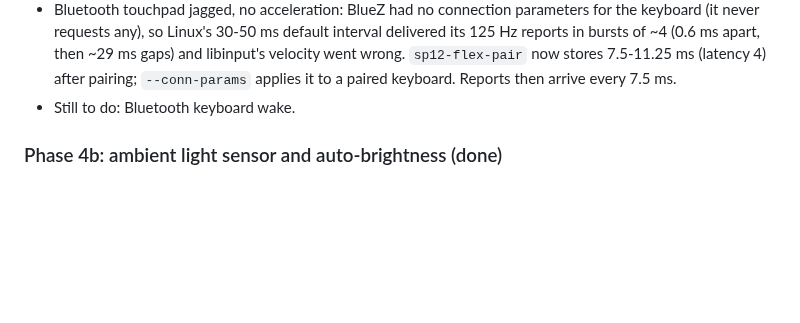
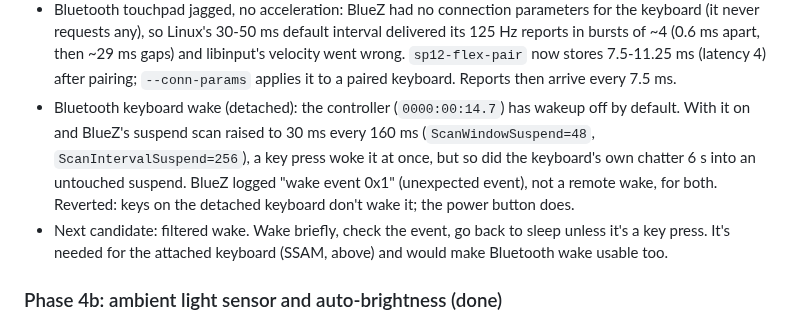
Before and after one commit to turbineBMW/surface-pro-12-linux, a Markdown page: docs/peripheral-plan.md, the part around the change. Drawn GitHub-style; blank space fills up the shorter version.

Commit message:
Plan: Bluetooth keyboard wake results (reverted)
Co-Authored-By: Claude Opus 5.5 (1M context) <noreply@anthropic.com>

```diff
--- a/docs/peripheral-plan.md
+++ b/docs/peripheral-plan.md
@@ -357,7 +357,15 @@ Results (2026-09-23):
   libinput's velocity went wrong. `sp12-flex-pair` now stores 7.5-11.25 ms
   (latency 4) after pairing; `--conn-params` applies it to a paired keyboard.
   Reports then arrive every 7.5 ms.
-- Still to do: Bluetooth keyboard wake.
+- Bluetooth keyboard wake (detached): the controller (`0000:00:14.7`) has wakeup off
+  by default. With it on and BlueZ's suspend scan raised to 30 ms every 160 ms
+  (`ScanWindowSuspend=48`, `ScanIntervalSuspend=256`), a key press woke it at once,
+  but so did the keyboard's own chatter 6 s into an untouched suspend. BlueZ logged
+  "wake event 0x1" (unexpected event), not a remote wake, for both. Reverted: keys
+  on the detached keyboard don't wake it; the power button does.
+- Next candidate: filtered wake. Wake briefly, check the event, go back to sleep
+  unless it's a key press. It's needed for the attached keyboard (SSAM, above) and
+  would make Bluetooth wake usable too.
 
 ### Phase 4b: ambient light sensor and auto-brightness (done)
 `sp12-als` streams the ALS with change sensitivity 0, as Windows reads it (Windows
```
